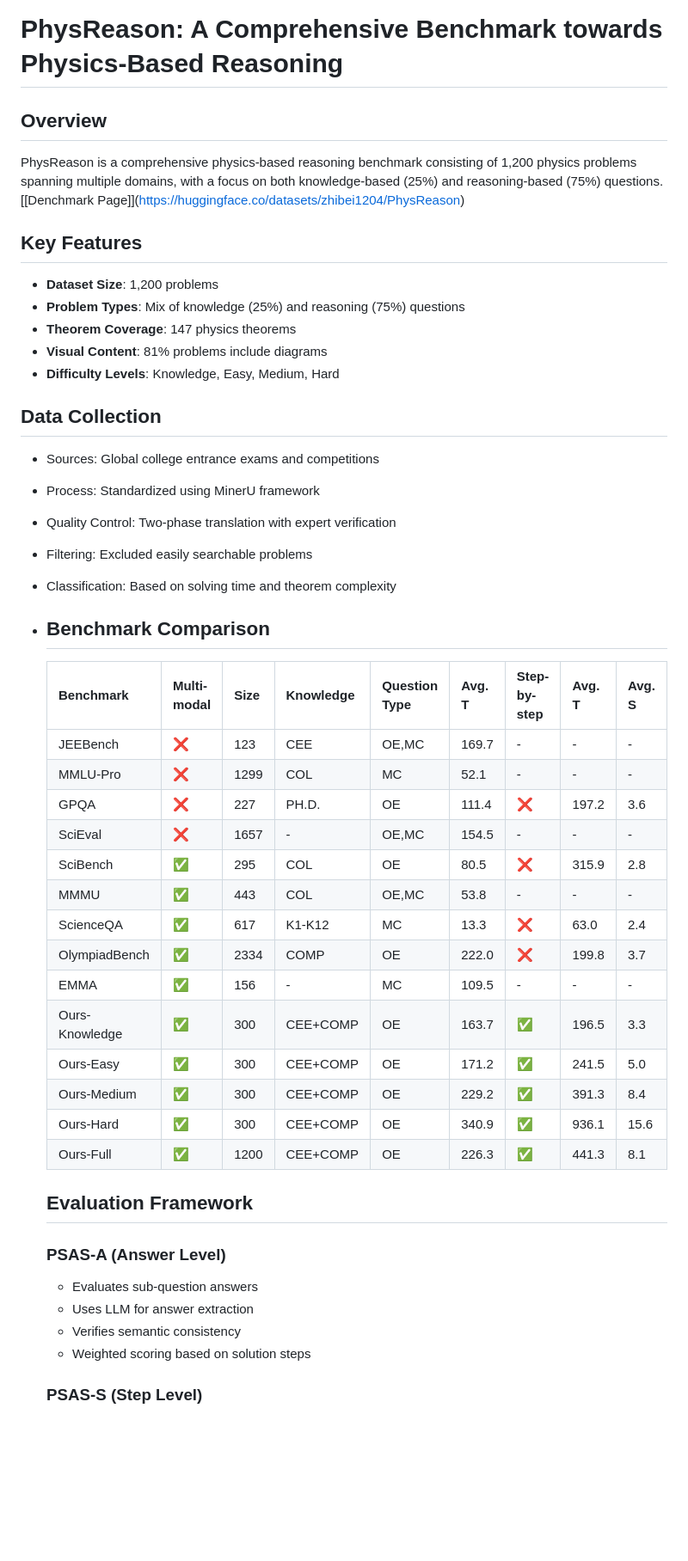
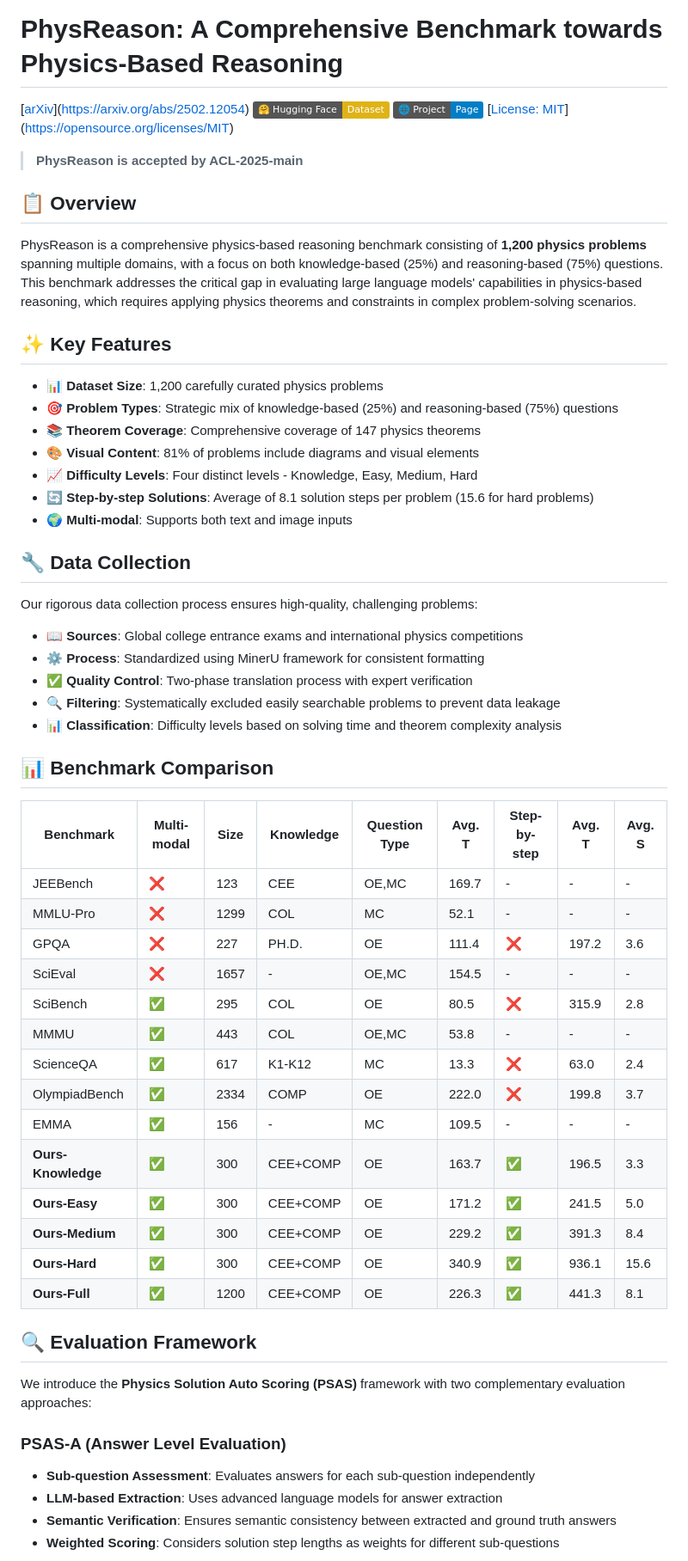
Before and after one commit to dxzxy12138/PhysReason, a Markdown page: README.md, the part around the change printed below. Shown: that part at 86% size. GitHub-like rendering; badges without logos; blank space fills up the shorter version.

```diff
--- a/README.md
+++ b/README.md
@@ -1,55 +1,62 @@
 # PhysReason: A Comprehensive Benchmark towards Physics-Based Reasoning
-## Overview
 
-PhysReason is a comprehensive physics-based reasoning benchmark consisting of 1,200 physics problems spanning multiple domains, with a focus on both knowledge-based (25%) and reasoning-based (75%) questions.
-[\[Denchmark Page]](https://huggingface.co/datasets/zhibei1204/PhysReason)
-## Key Features
+[[arXiv](https://img.shields.io/badge/arXiv-2502.12054-b31b1b.svg)](https://arxiv.org/abs/2502.12054)
+[![Dataset](https://img.shields.io/badge/🤗%20Hugging%20Face-Dataset-yellow)](https://huggingface.co/datasets/zhibei1204/PhysReason)
+[![Project Page](https://img.shields.io/badge/🌐%20Project-Page-blue)](https://dxzxy12138.github.io/PhysReason/)
+[[License: MIT](https://img.shields.io/badge/License-MIT-green.svg)](https://opensource.org/licenses/MIT)
 
-- **Dataset Size**: 1,200 problems
-- **Problem Types**: Mix of knowledge (25%) and reasoning (75%) questions
-- **Theorem Coverage**: 147 physics theorems
-- **Visual Content**: 81% problems include diagrams
-- **Difficulty Levels**: Knowledge, Easy, Medium, Hard
+> **PhysReason is accepted by ACL-2025-main**
 
-## Data Collection
+## 📋 Overview
 
-- Sources: Global college entrance exams and competitions
+PhysReason is a comprehensive physics-based reasoning benchmark consisting of **1,200 physics problems** spanning multiple domains, with a focus on both knowledge-based (25%) and reasoning-based (75%) questions. This benchmark addresses the critical gap in evaluating large language models' capabilities in physics-based reasoning, which requires applying physics theorems and constraints in complex problem-solving scenarios.
 
-- Process: Standardized using MinerU framework
+## ✨ Key Features
 
-- Quality Control: Two-phase translation with expert verification
+- **📊 Dataset Size**: 1,200 carefully curated physics problems
+- **🎯 Problem Types**: Strategic mix of knowledge-based (25%) and reasoning-based (75%) questions
+- **📚 Theorem Coverage**: Comprehensive coverage of 147 physics theorems
+- **🎨 Visual Content**: 81% of problems include diagrams and visual elements
+- **📈 Difficulty Levels**: Four distinct levels - Knowledge, Easy, Medium, Hard
+- **🔄 Step-by-step Solutions**: Average of 8.1 solution steps per problem (15.6 for hard problems)
+- **🌍 Multi-modal**: Supports both text and image inputs
 
-- Filtering: Excluded easily searchable problems
+## 🔧 Data Collection
 
-- Classification: Based on solving time and theorem complexity
+Our rigorous data collection process ensures high-quality, challenging problems:
 
-- ## Benchmark Comparison
+- **📖 Sources**: Global college entrance exams and international physics competitions
+- **⚙️ Process**: Standardized using MinerU framework for consistent formatting
+- **✅ Quality Control**: Two-phase translation process with expert verification
+- **🔍 Filtering**: Systematically excluded easily searchable problems to prevent data leakage
+- **📊 Classification**: Difficulty levels based on solving time and theorem complexity analysis
 
-  | Benchmark      | Multi-modal | Size | Knowledge | Question Type | Avg. T | Step-by-step | Avg. T | Avg. S |
-  | -------------- | ----------- | ---- | --------- | ------------- | ------ | ------------ | ------ | ------ |
-  | JEEBench       | ❌           | 123  | CEE       | OE,MC         | 169.7  | -            | -      | -      |
-  | MMLU-Pro       | ❌           | 1299 | COL       | MC            | 52.1   | -            | -      | -      |
-  | GPQA           | ❌           | 227  | PH.D.     | OE            | 111.4  | ❌            | 197.2  | 3.6    |
-  | SciEval        | ❌           | 1657 | -         | OE,MC         | 154.5  | -            | -      | -      |
-  | SciBench       | ✅           | 295  | COL       | OE            | 80.5   | ❌            | 315.9  | 2.8    |
-  | MMMU           | ✅           | 443  | COL       | OE,MC         | 53.8   | -            | -      | -      |
-  | ScienceQA      | ✅           | 617  | K1-K12    | MC            | 13.3   | ❌            | 63.0   | 2.4    |
-  | OlympiadBench  | ✅           | 2334 | COMP      | OE            | 222.0  | ❌            | 199.8  | 3.7    |
-  | EMMA           | ✅           | 156  | -         | MC            | 109.5  | -            | -      | -      |
-  | Ours-Knowledge | ✅           | 300  | CEE+COMP  | OE            | 163.7  | ✅            | 196.5  | 3.3    |
-  | Ours-Easy      | ✅           | 300  | CEE+COMP  | OE            | 171.2  | ✅            | 241.5  | 5.0    |
-  | Ours-Medium    | ✅           | 300  | CEE+COMP  | OE            | 229.2  | ✅            | 391.3  | 8.4    |
-  | Ours-Hard      | ✅           | 300  | CEE+COMP  | OE            | 340.9  | ✅            | 936.1  | 15.6   |
-  | Ours-Full      | ✅           | 1200 | CEE+COMP  | OE            | 226.3  | ✅            | 441.3  | 8.1    |
+## 📊 Benchmark Comparison
 
-  ## Evaluation Framework
+| Benchmark      | Multi-modal | Size | Knowledge | Question Type | Avg. T | Step-by-step | Avg. T | Avg. S |
+|----------------|-------------|------|-----------|---------------|--------|--------------|--------|--------|
+| JEEBench       | ❌          | 123  | CEE       | OE,MC         | 169.7  | -            | -      | -      |
+| MMLU-Pro       | ❌          | 1299 | COL       | MC            | 52.1   | -            | -      | -      |
+| GPQA           | ❌          | 227  | PH.D.     | OE            | 111.4  | ❌           | 197.2  | 3.6    |
+| SciEval        | ❌          | 1657 | -         | OE,MC         | 154.5  | -            | -      | -      |
+| SciBench       | ✅          | 295  | COL       | OE            | 80.5   | ❌           | 315.9  | 2.8    |
+| MMMU           | ✅          | 443  | COL       | OE,MC         | 53.8   | -            | -      | -      |
+| ScienceQA      | ✅          | 617  | K1-K12    | MC            | 13.3   | ❌           | 63.0   | 2.4    |
+| OlympiadBench  | ✅          | 2334 | COMP      | OE            | 222.0  | ❌           | 199.8  | 3.7    |
+| EMMA           | ✅          | 156  | -         | MC            | 109.5  | -            | -      | -      |
+| **Ours-Knowledge** | ✅      | 300  | CEE+COMP  | OE            | 163.7  | ✅           | 196.5  | 3.3    |
+| **Ours-Easy**      | ✅      | 300  | CEE+COMP  | OE            | 171.2  | ✅           | 241.5  | 5.0    |
+| **Ours-Medium**    | ✅      | 300  | CEE+COMP  | OE            | 229.2  | ✅           | 391.3  | 8.4    |
+| **Ours-Hard**      | ✅      | 300  | CEE+COMP  | OE            | 340.9  | ✅           | 936.1  | 15.6   |
+| **Ours-Full**      | ✅      | 1200 | CEE+COMP  | OE            | 226.3  | ✅           | 441.3  | 8.1    |
 
-  ### PSAS-A (Answer Level)
+## 🔍 Evaluation Framework
 
-  - Evaluates sub-question answers
-  - Uses LLM for answer extraction
-  - Verifies semantic consistency
-  - Weighted scoring based on solution steps
+We introduce the **Physics Solution Auto Scoring (PSAS)** framework with two complementary evaluation approaches:
 
-  ### PSAS-S (Step Level)
+### PSAS-A (Answer Level Evaluation)
+- **Sub-question Assessment**: Evaluates answers for each sub-question independently
+- **LLM-based Extraction**: Uses advanced language models for answer extraction
+- **Semantic Verification**: Ensures semantic consistency between extracted and ground truth answers
+- **Weighted Scoring**: Considers solution step lengths as weights for different sub-questions
 
```
Also changed, not shown: other parts of README.md (+108 -50 lines).
